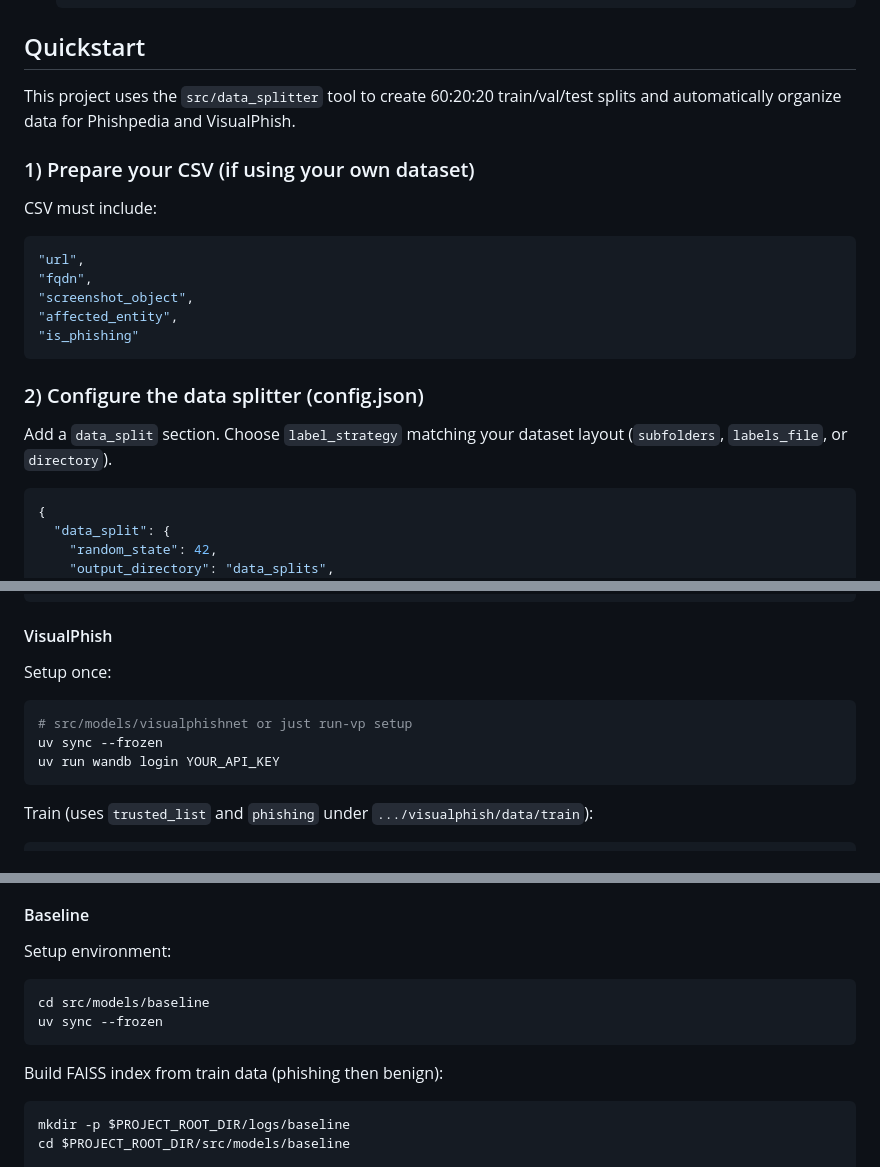
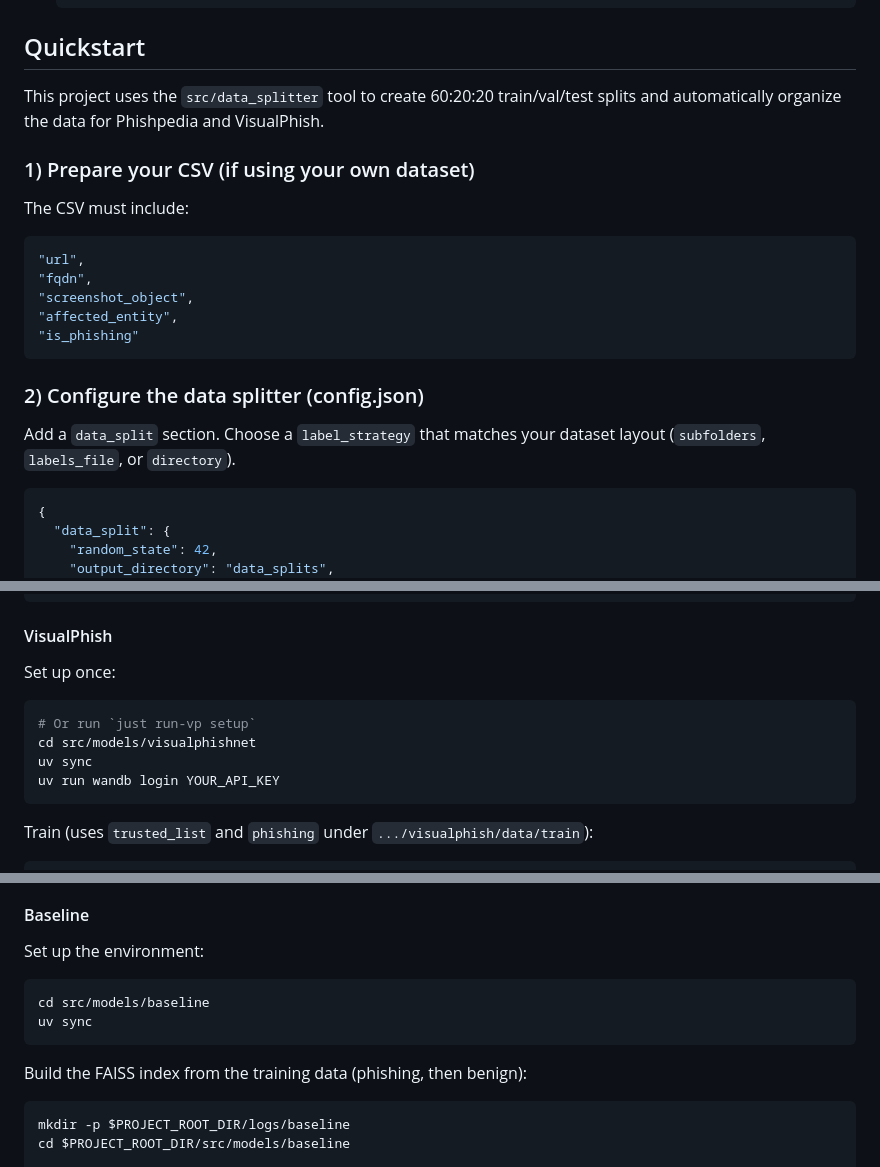
Before and after one commit to Percival33/phish-target-recognition, a Markdown page: README.md, 3 parts joined by grey strips. Rendered like a GitHub page.

````diff
--- a/README.md
+++ b/README.md
@@ -95,12 +95,13 @@ Before starting, install these tools:
 
 ## Quickstart
 
-This project uses the `src/data_splitter` tool to create 60:20:20 train/val/test splits and automatically organize data
+This project uses the `src/data_splitter` tool to create 60:20:20 train/val/test splits and automatically organize the
+data
 for Phishpedia and VisualPhish.
 
 ### 1) Prepare your CSV (if using your own dataset)
 
-CSV must include:
+The CSV must include:
 
 ```shell
 "url",
@@ -112,7 +113,7 @@ CSV must include:
 
 ### 2) Configure the data splitter (config.json)
 
-Add a `data_split` section. Choose `label_strategy` matching your dataset layout (`subfolders`, `labels_file`, or
+Add a `data_split` section. Choose a `label_strategy` that matches your dataset layout (`subfolders`, `labels_file`, or
 `directory`).
 
 ```json
@@ -178,11 +179,12 @@ uv run src/models/phishpedia/phishpedia.py \
 
 #### VisualPhish
 
-Setup once:
+Set up once:
 
 ```bash
-# src/models/visualphishnet or just run-vp setup
-uv sync --frozen
+# Or run `just run-vp setup`
+cd src/models/visualphishnet
+uv sync
 uv run wandb login YOUR_API_KEY
 ```
 
@@ -236,14 +238,14 @@ Outputs:
 
 #### Baseline
 
-Setup environment:
+Set up the environment:
 
 ```bash
 cd src/models/baseline
-uv sync --frozen
+uv sync
 ```
 
-Build FAISS index from train data (phishing then benign):
+Build the FAISS index from the training data (phishing, then benign):
 
 ```bash
 mkdir -p $PROJECT_ROOT_DIR/logs/baseline
````
Also changed, not shown: other parts of README.md (+24 -19 lines).
